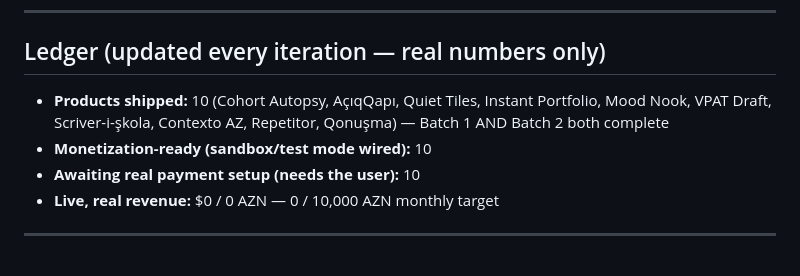
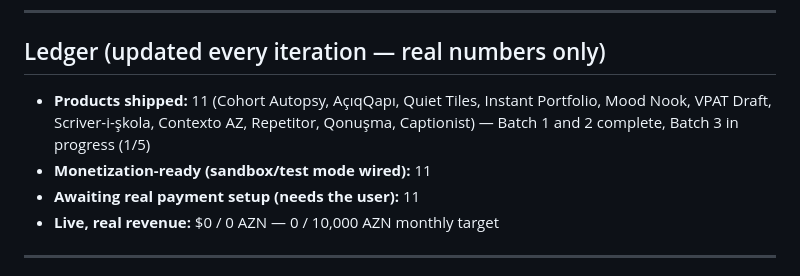
Before and after one commit to Emin-dev/Studio, a Markdown page: PROGRESS.md, the part around one of its changes. GitHub-like rendering.

```diff
--- a/PROGRESS.md
+++ b/PROGRESS.md
@@ -483,9 +562,9 @@ payment provider before this can charge real money. Added to the hub.
 
 ## Ledger (updated every iteration — real numbers only)
 
-- **Products shipped:** 10 (Cohort Autopsy, AçıqQapı, Quiet Tiles, Instant Portfolio, Mood Nook, VPAT Draft, Scriver-i-şkola, Contexto AZ, Repetitor, Qonuşma) — Batch 1 AND Batch 2 both complete
-- **Monetization-ready (sandbox/test mode wired):** 10
-- **Awaiting real payment setup (needs the user):** 10
+- **Products shipped:** 11 (Cohort Autopsy, AçıqQapı, Quiet Tiles, Instant Portfolio, Mood Nook, VPAT Draft, Scriver-i-şkola, Contexto AZ, Repetitor, Qonuşma, Captionist) — Batch 1 and 2 complete, Batch 3 in progress (1/5)
+- **Monetization-ready (sandbox/test mode wired):** 11
+- **Awaiting real payment setup (needs the user):** 11
 - **Live, real revenue:** $0 / 0 AZN — 0 / 10,000 AZN monthly target
 
 ---
```
Also changed, not shown: other parts of PROGRESS.md (+79 -0 lines), BACKLOG.md (+11 -1 lines).
